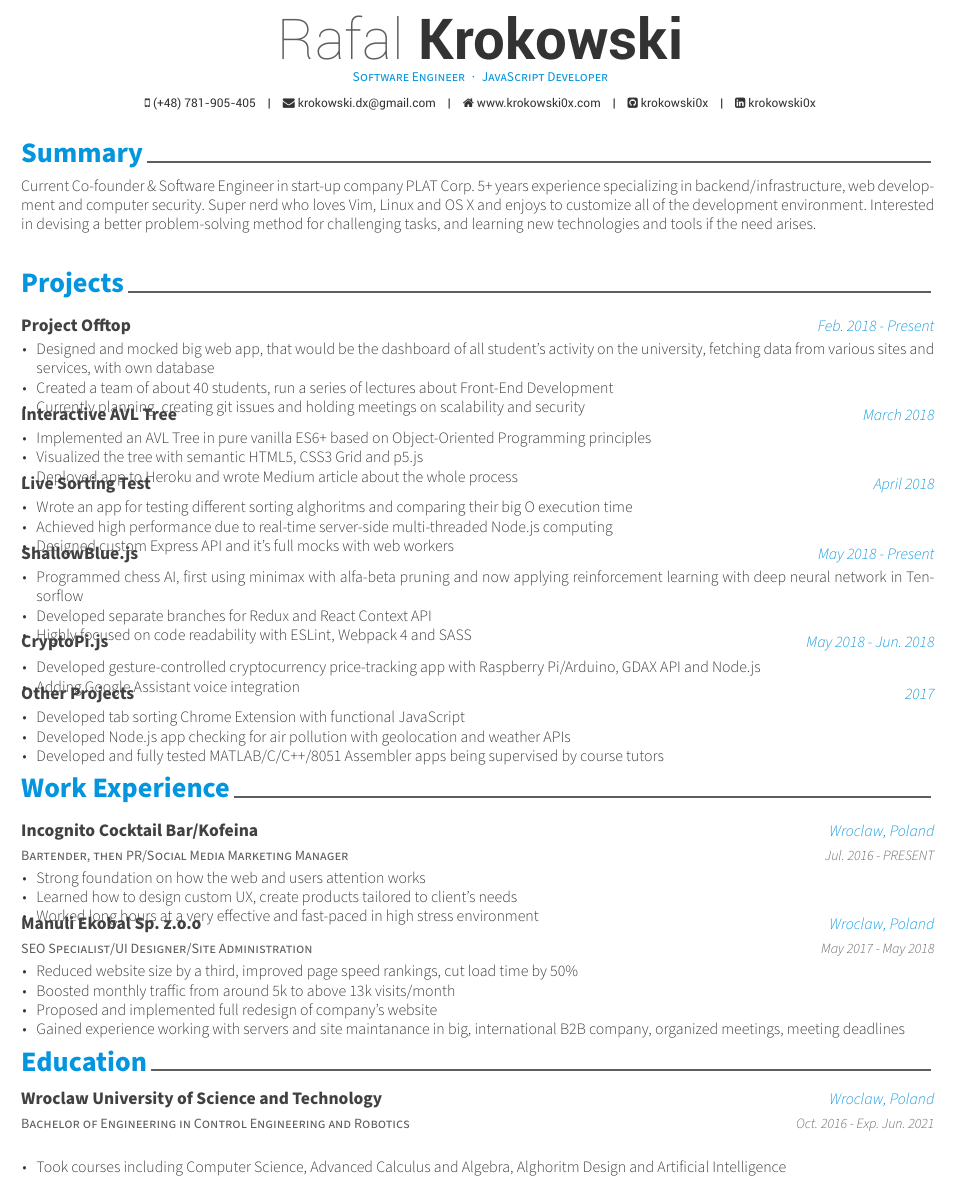
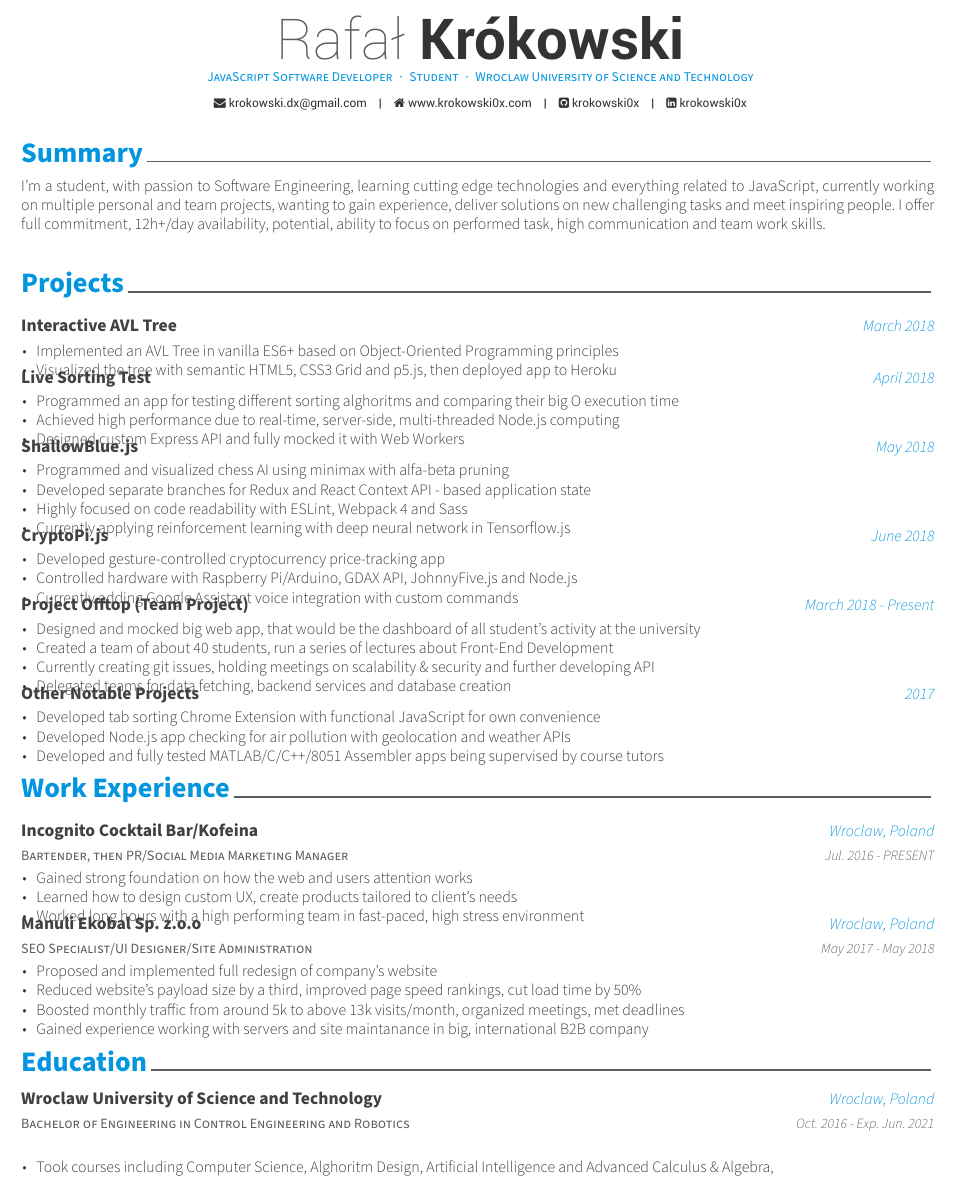
Before and after one commit to krokowski0x/Awesome-CV, a LaTeX CV (resume.tex, which reads resume/education.tex, resume/experience.tex, resume/projects.tex): part of the page, cut at the place of the change. Compiled offline with XeLaTeX.

Commit message:
Updated information and syntax

```diff
--- a/resume.tex
+++ b/resume.tex
@@ -59,10 +59,9 @@
 %-------------------------------------------------------------------------------
 % Available options: circle|rectangle,edge/noedge,left/right
 % \photo[rectangle,edge,right]{profile}
-\name{Rafal}{Krokowski}
-\position{Software Engineer{\enskip\cdotp\enskip}JavaScript Developer}
+\name{Rafał}{Krókowski}
+\position{JavaScript Software Developer{\enskip\cdotp\enskip}Student{\enskip\cdotp\enskip}Wroclaw University of Science and Technology}
 
-\mobile{(+48) 781-905-405}
 \email{krokowski.dx@gmail.com}
 \homepage{www.krokowski0x.com}
 \github{krokowski0x}
--- a/resume/education.tex
+++ b/resume/education.tex
@@ -16,7 +16,7 @@
     {Oct. 2016 - Exp. Jun. 2021} % Date(s)
     {
       \begin{cvitems} % Description(s) bullet points
-        \item {Took courses including Computer Science, Advanced Calculus and Algebra, Alghoritm Design and Artificial Intelligence}
+        \item {Took courses including Computer Science, Alghoritm Design, Artificial Intelligence and Advanced Calculus \& Algebra,}
       \end{cvitems}
     }
 
--- a/resume/experience.tex
+++ b/resume/experience.tex
@@ -16,9 +16,9 @@
     {Jul. 2016 - PRESENT} % Date(s)
     {
       \begin{cvitems} % Description(s) of tasks/responsibilities
-        \item Strong foundation on how the web and users attention works
+        \item Gained strong foundation on how the web and users attention works
         \item Learned how to design custom UX, create products tailored to client's needs
-        \item Worked long hours at a very effective and fast-paced in high stress environment
+        \item Worked long hours with a high performing team in fast-paced, high stress environment
       \end{cvitems}
     }
 
@@ -30,10 +30,10 @@
     {May 2017 - May 2018} % Date(s)
     {
       \begin{cvitems} % Description(s) of tasks/responsibilities
-        \item Reduced website size by a third, improved page speed rankings, cut load time by 50\%
-        \item Boosted monthly traffic from around 5k to above 13k visits/month
-        \item Proposed and implemented full redesign of company's website
-        \item Gained experience working with servers and site maintanance in big, international B2B company, organized meetings, meeting deadlines
+      \item Proposed and implemented full redesign of company's website
+        \item Reduced website's payload size by a third, improved page speed rankings, cut load time by 50\%
+        \item Boosted monthly traffic from around 5k to above 13k visits/month, organized meetings, met deadlines
+        \item Gained experience working with servers and site maintanance in big, international B2B company
       \end{cvitems}
     }
 
--- a/resume/projects.tex
+++ b/resume/projects.tex
@@ -9,26 +9,13 @@
 \begin{cventries}
 
 %---------------------------------------------------------
-  \cventryproject
-  {Project Offtop} % Project name
-  {Feb. 2018 - Present} % Date(s)
-    {
-      \begin{cvitems} % Description(s) bullet points
-        \item Designed and mocked big web app, that would be the dashboard of all student's activity on the university, fetching data from various sites and services, with own database
-        \item Created a team of about 40 students, run a series of lectures about Front-End Development
-        \item Currently planning, creating git issues and holding meetings on scalability and security
-        \end{cvitems}
-    }
-
-%---------------------------------------------------------
 \cventryproject
   {Interactive AVL Tree} % Project name
   {March 2018} % Date(s)
   {
     \begin{cvitems} % Description(s) bullet points
-      \item Implemented an AVL Tree in pure vanilla ES6+ based on Object-Oriented Programming principles
-      \item Visualized the tree with semantic HTML5, CSS3 Grid and p5.js
-      \item Deployed app to Heroku and wrote Medium article about the whole process
+      \item Implemented an AVL Tree in vanilla ES6+ based on Object-Oriented Programming principles
+      \item Visualized the tree with semantic HTML5, CSS3 Grid and p5.js, then deployed app to Heroku
   \end{cvitems}
   }
 
@@ -38,42 +25,57 @@
 {April 2018} % Date(s)
   {
     \begin{cvitems} % Description(s) bullet points
-      \item Wrote an app for testing different sorting alghoritms and comparing their big O execution time
-      \item Achieved high performance due to real-time server-side multi-threaded Node.js computing
-      \item Designed custom Express API and it's full mocks with web workers
+      \item Programmed an app for testing different sorting alghoritms and comparing their big O execution time
+      \item Achieved high performance due to real-time, server-side, multi-threaded Node.js computing
+      \item Designed custom Express API and fully mocked it with Web Workers
   \end{cvitems}
   }
 
 %---------------------------------------------------------
 \cventryproject
 {ShallowBlue.js} % Project name
-{May 2018 - Present} % Date(s)
+{May 2018} % Date(s)
   {
     \begin{cvitems} % Description(s) bullet points
-      \item Programmed chess AI, first using minimax with alfa-beta pruning and now applying reinforcement learning with deep neural network in Tensorflow
-      \item Developed separate branches for Redux and React Context API
-      \item Highly focused on code readability with ESLint, Webpack 4 and SASS
+      \item Programmed and visualized chess AI using minimax with alfa-beta pruning
+      \item Developed separate branches for Redux and React Context API - based application state
+      \item Highly focused on code readability with ESLint, Webpack 4 and Sass
+      \item Currently applying reinforcement learning with deep neural network in Tensorflow.js
   \end{cvitems}
   }
 
 %---------------------------------------------------------
 \cventryproject
 {CryptoPi.js} % Project name
-{May 2018 - Jun. 2018} % Date(s)
+{June 2018} % Date(s)
   {
     \begin{cvitems} % Description(s) bullet points
-      \item Developed gesture-controlled cryptocurrency price-tracking app with Raspberry Pi/Arduino, GDAX API and Node.js
-      \item Adding Google Assistant voice integration
+      \item Developed gesture-controlled cryptocurrency price-tracking app
+      \item Controlled hardware with  Raspberry Pi/Arduino, GDAX API, JohnnyFive.js and Node.js
+      \item Currently adding Google Assistant voice integration with custom commands
   \end{cvitems}
   }
 
 %---------------------------------------------------------
 \cventryproject
-{Other Projects} % Project name
+{Project Offtop (Team Project)} % Project name
+{March 2018 - Present} % Date(s)
+  {
+    \begin{cvitems} % Description(s) bullet points
+      \item Designed and mocked big web app, that would be the dashboard of all student's activity at the university
+      \item Created a team of about 40 students, run a series of lectures about Front-End Development
+      \item Currently creating git issues, holding meetings on scalability \& security and further developing API
+      \item Delegated teams for data fetching, backend services and database creation
+      \end{cvitems}
+  }
+
+%---------------------------------------------------------
+\cventryproject
+{Other Notable Projects} % Project name
 {2017} % Date(s)
   {
     \begin{cvitems} % Description(s) bullet points
-      \item Developed tab sorting Chrome Extension with functional JavaScript
+      \item Developed tab sorting Chrome Extension with functional JavaScript for own convenience
       \item Developed Node.js app checking for air pollution with geolocation and weather APIs
       \item Developed and fully tested MATLAB/C/C++/8051 Assembler apps being supervised by course tutors
   \end{cvitems}
--- a/resume/summary.tex
+++ b/resume/summary.tex
@@ -10,5 +10,6 @@
 \begin{cvparagraph}
 
 %---------------------------------------------------------
-Current Co-founder \& Software Engineer in start-up company PLAT Corp. 5+ years experience specializing in backend/infrastructure, web development and computer security. Super nerd who loves Vim, Linux and OS X and enjoys to customize all of the development environment. Interested in devising a better problem-solving method for challenging tasks, and learning new technologies and tools if the need arises.
+
+I'm a student, with passion to Software Engineering, learning cutting edge technologies and everything related to JavaScript, currently working on multiple personal and team projects, wanting to gain experience, deliver solutions on new challenging tasks and meet inspiring people. I offer full commitment, 12h+/day availability, potential, ability to focus on performed task, high communication and team work skills.
 \end{cvparagraph}
```
